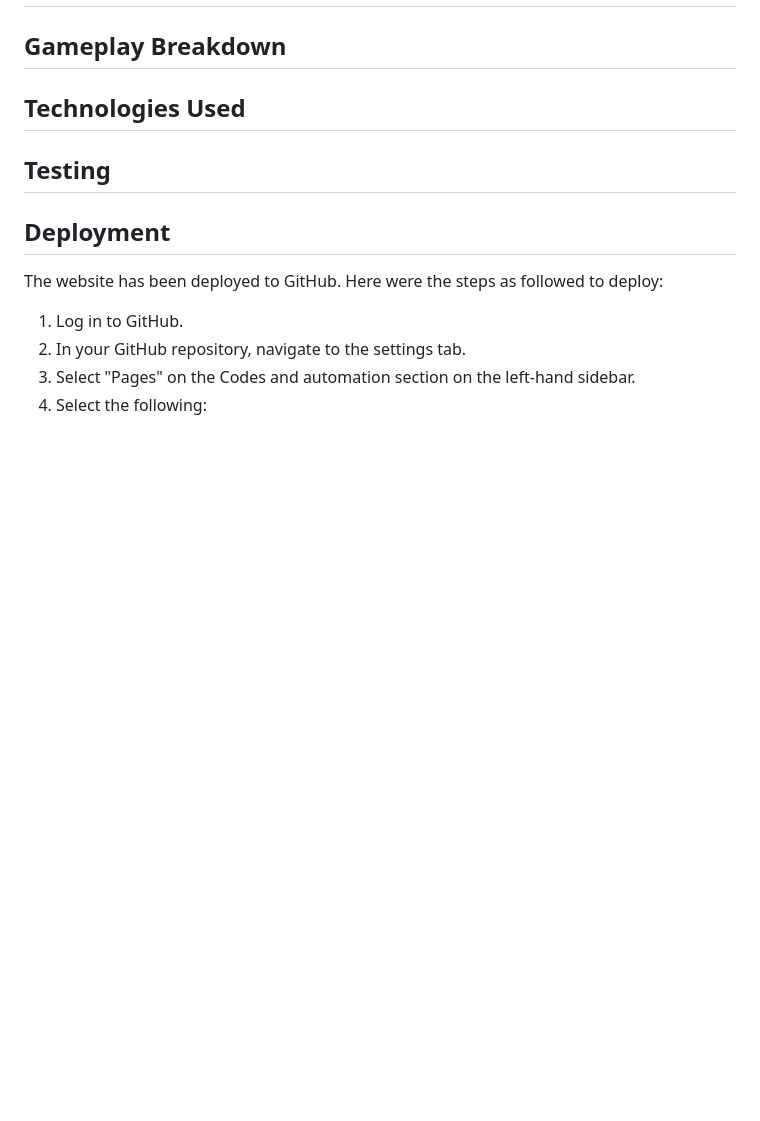
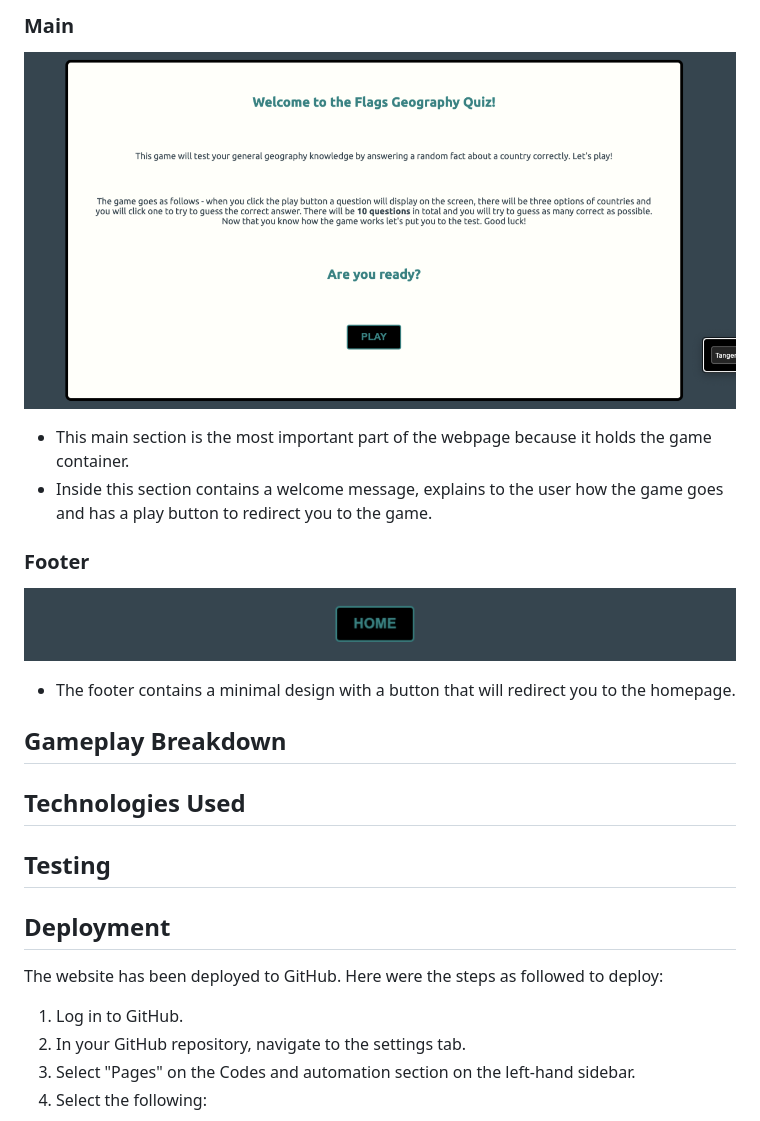
Before and after one commit to aimanh04/Geography-Quiz, a Markdown page: README.md, the part around the change printed below. GitHub-like rendering; pictures changed too: assets/images/readme-images/footer.png (added), assets/images/readme-images/main.png (added); blank space fills up the shorter version.

Commit message:
README: Added images for header, main, footer and color palette. Added them to the readme and added content to User stories and Website design sections of readme

```diff
--- a/README.md
+++ b/README.md
@@ -14,3 +40,11 @@ This project is a web-based quiz game quiz to test your general geography knowle
+### Main
+![Main section](assets/images/readme-images/main.png)
+- This main section is the most important part of the webpage because it holds the game container.
+- Inside this section contains a welcome message, explains to the user how the game goes and has a play button to redirect you to the game.
+
+### Footer
+![Footer section](assets/images/readme-images/footer.png)
+- The footer contains a minimal design with a button that will redirect you to the homepage.
 
 ## Gameplay Breakdown
 
```
Also changed, not shown: other parts of README.md (+26 -0 lines), assets/images/readme-images/colors.png (added), assets/images/readme-images/header.png (added).
